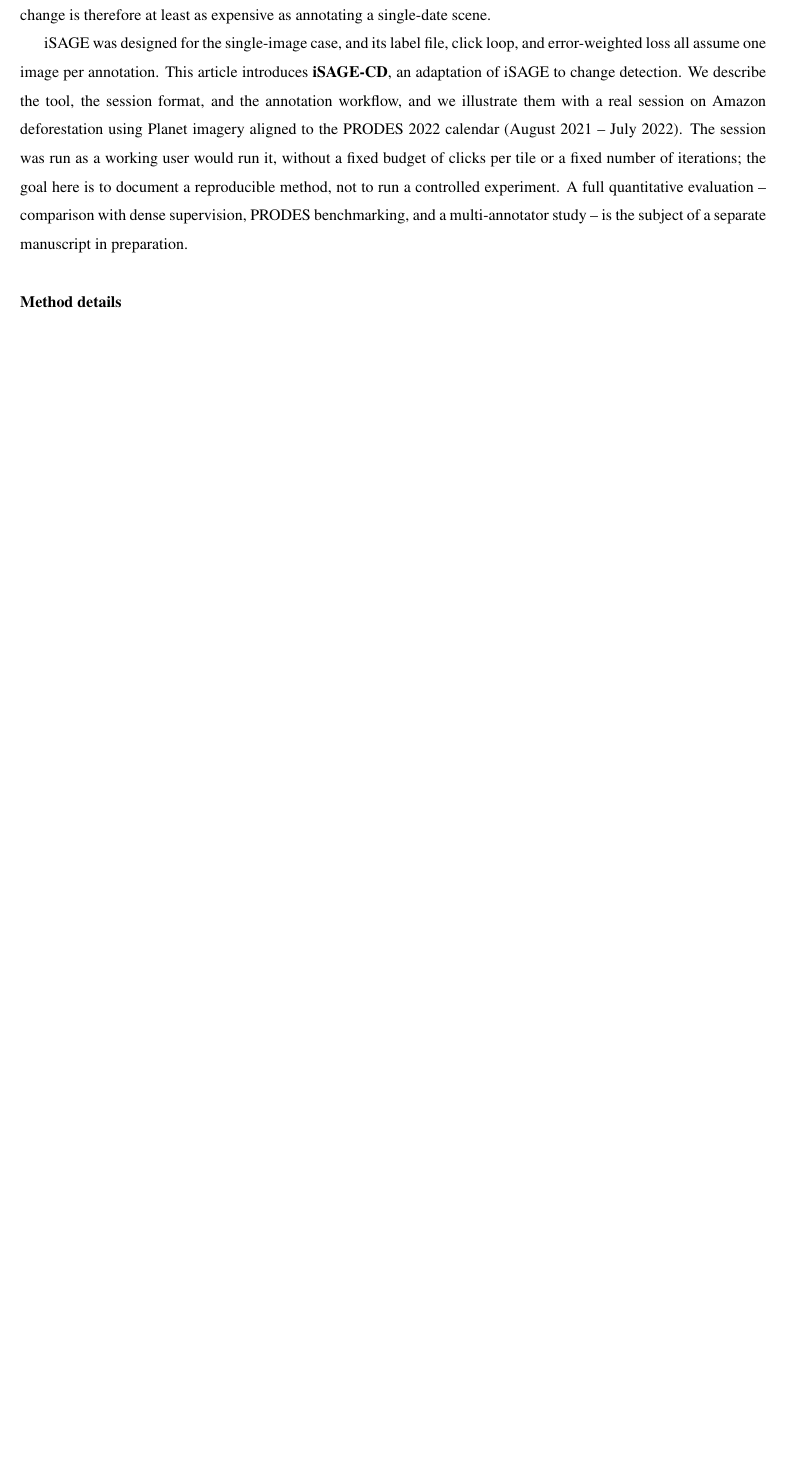
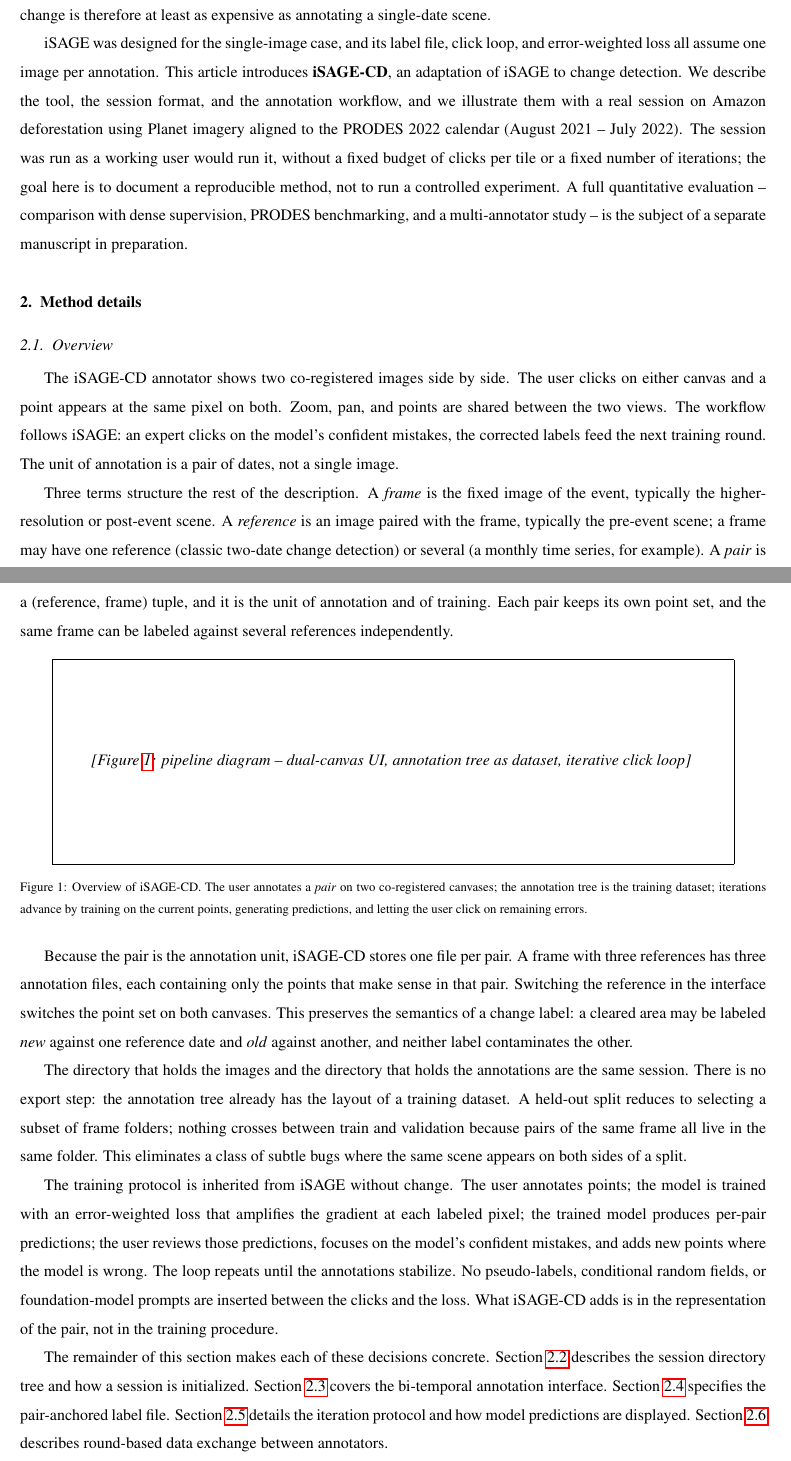
Before and after one commit to osmarluiz/isage_cd_methodsx, a LaTeX paper (main.tex, which reads sections/04_method_details.tex): part of page 2 of 3 before the commit and two parts of pages 2 and 3 of 4 after it, the two joined at a grey line, cut so that both start at the same text, the shorter picture padded with empty space. Compiled offline with pdfLaTeX.

Commit message:
Method Details 4.1: Overview subsection + numbered section structure
- 4.1 Overview drafted (6 paragraphs, ~500 words):
  P1 interaction + thesis
  P2 vocabulary (frame/reference/pair)
  P3 pair-anchored labels consequence
  P4 session-as-dataset consequence
  P5 click-loop preserved from iSAGE
  P6 roadmap for 4.2-4.6
- Figure placeholder for pipeline diagram
- 4.2-4.6 subsections stubbed with labels
- Sections renamed to numbered (removed *)

Co-Authored-By: Claude Opus 4.7 (1M context) <noreply@anthropic.com>

```diff
--- a/sections/04_method_details.tex
+++ b/sections/04_method_details.tex
@@ -1 +1,86 @@
-% TODO: draft 04_method_details
+% =============================================================
+% METHOD DETAILS
+% =============================================================
+
+% -------------------------------------------------------------
+% 4.1 Overview
+% -------------------------------------------------------------
+\subsection{Overview}
+\label{sec:overview}
+
+The iSAGE-CD annotator shows two co-registered images side by side.
+The user clicks on either canvas and a point appears at the same
+pixel on both. Zoom, pan, and points are shared between the two
+views. The workflow follows iSAGE: an expert clicks on the model's
+confident mistakes, the corrected labels feed the next training
+round. The unit of annotation is a pair of dates, not a single image.
+
+Three terms structure the rest of the description. A \emph{frame} is
+the fixed image of the event, typically the higher-resolution or
+post-event scene. A \emph{reference} is an image paired with the
+frame, typically the pre-event scene; a frame may have one reference
+(classic two-date change detection) or several (a monthly time
+series, for example). A \emph{pair} is a (reference, frame) tuple,
+and it is the unit of annotation and of training. Each pair keeps
+its own point set, and the same frame can be labeled against several
+references independently.
+
+% ------------------------------------------------------------------
+% FIGURE — high-level pipeline diagram
+% ------------------------------------------------------------------
+% TODO: replace placeholder with real diagram — three blocks:
+%   (A) dual-canvas UI receiving clicks on a pair;
+%   (B) annotation tree = training dataset;
+%   (C) click loop (annotate -> train -> predict -> review -> annotate).
+\begin{figure}[htbp]
+  \centering
+  \fbox{\parbox{0.9\linewidth}{\centering
+    \vspace{2cm}
+    \emph{[Figure~\ref{fig:overview}: pipeline diagram --
+    dual-canvas UI, annotation tree as dataset, iterative click loop]}
+    \vspace{2cm}
+  }}
+  \caption{Overview of iSAGE-CD. The user annotates a
+    \emph{pair} on two co-registered canvases; the annotation tree is
+    the training dataset; iterations advance by training on the current
+    points, generating predictions, and letting the user click on
+    remaining errors.}
+  \label{fig:overview}
+\end{figure}
+
+Because the pair is the annotation unit, iSAGE-CD stores one file
+per pair. A frame with three references has three annotation files,
+each containing only the points that make sense in that pair.
+Switching the reference in the interface switches the point set on
+both canvases. This preserves the semantics of a change label: a
+cleared area may be labeled \emph{new} against one reference date
+and \emph{old} against another, and neither label contaminates the
+other.
+
+The directory that holds the images and the directory that holds the
+annotations are the same session. There is no export step: the
+annotation tree already has the layout of a training dataset. A
+held-out split reduces to selecting a subset of frame folders;
+nothing crosses between train and validation because pairs of the
+same frame all live in the same folder. This eliminates a class of
+subtle bugs where the same scene appears on both sides of a split.
+
+The training protocol is inherited from iSAGE without change. The
+user annotates points; the model is trained with an error-weighted
+loss that amplifies the gradient at each labeled pixel; the trained
+model produces per-pair predictions; the user reviews those
+predictions, focuses on the model's confident mistakes, and adds new
+points where the model is wrong. The loop repeats until the
+annotations stabilize. No pseudo-labels, conditional random fields,
+or foundation-model prompts are inserted between the clicks and the
+loss. What iSAGE-CD adds is in the representation of the pair, not
+in the training procedure.
+
+The remainder of this section makes each of these decisions concrete.
+Section~\ref{sec:session_structure} describes the session directory
+tree and how a session is initialized. Section~\ref{sec:ui} covers
+the bi-temporal annotation interface. Section~\ref{sec:label_format}
+specifies the pair-anchored label file. Section~\ref{sec:iteration}
+details the iteration protocol and how model predictions are
+displayed. Section~\ref{sec:exchange} describes round-based data
+exchange between annotators.
```
Also changed, not shown: main.tex (+7 -7 lines), sections/04_method_details.tex (35 more changed lines).
